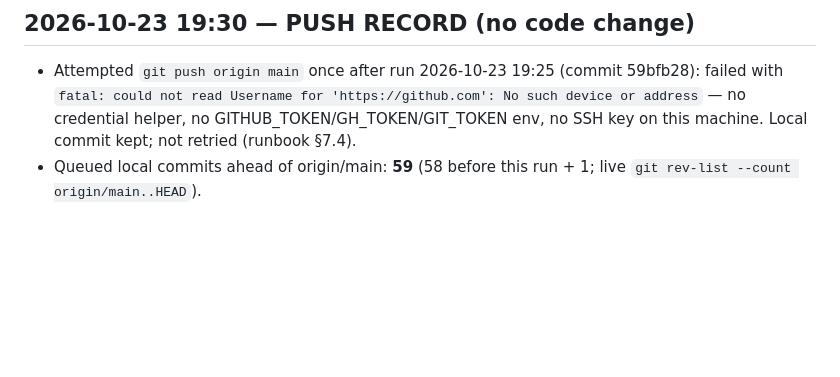
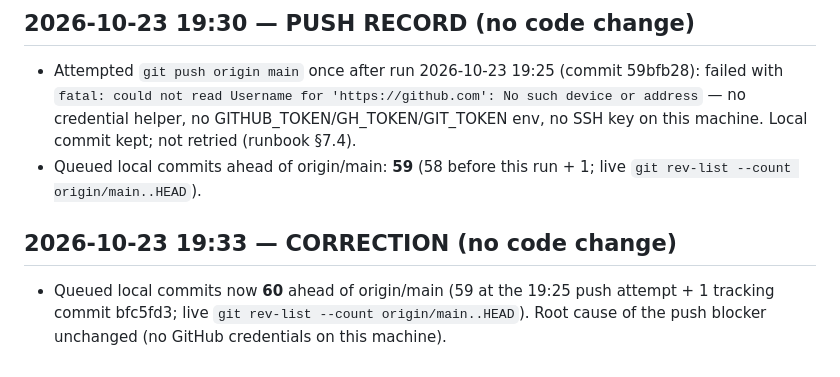
Before and after one commit to TomiWebPro/redfishopenbmc, a Markdown page: automation-tracking.md, the part around the change. GitHub-like rendering; blank space fills up the shorter version.

Commit message:
chore: correct queued-commit count in tracking (60 ahead of origin)

```diff
--- a/automation-tracking.md
+++ b/automation-tracking.md
@@ -1741,3 +1741,10 @@ Append-only run log for the `redfish-automation` scheduler job.
   SSH key on this machine. Local commit kept; not retried (runbook §7.4).
 - Queued local commits ahead of origin/main: **59** (58 before this run + 1;
   live `git rev-list --count origin/main..HEAD`).
+
+## 2026-10-23 19:33 — CORRECTION (no code change)
+
+- Queued local commits now **60** ahead of origin/main (59 at the 19:25 push
+  attempt + 1 tracking commit bfc5fd3; live `git rev-list --count
+  origin/main..HEAD`). Root cause of the push blocker unchanged (no GitHub
+  credentials on this machine).
```
